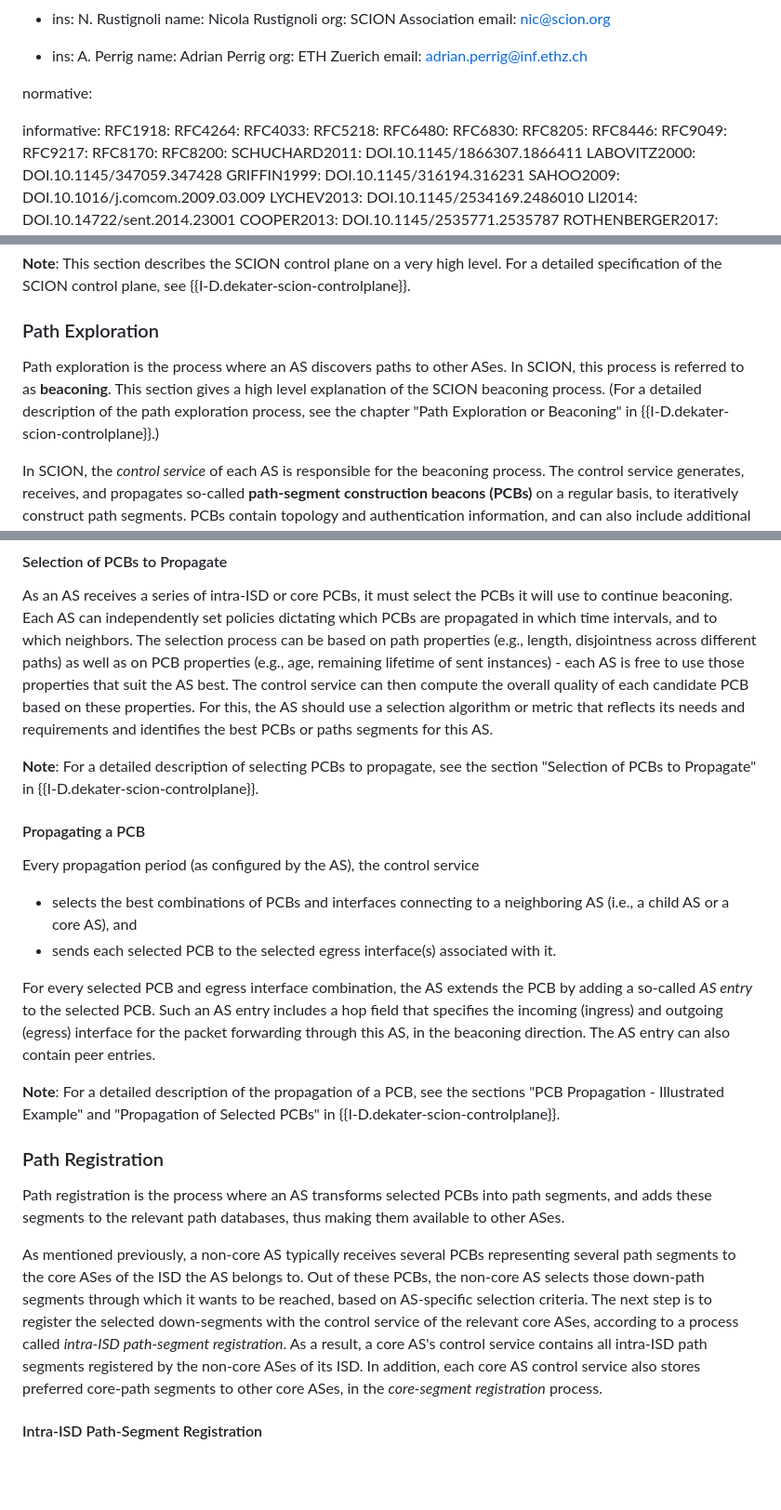
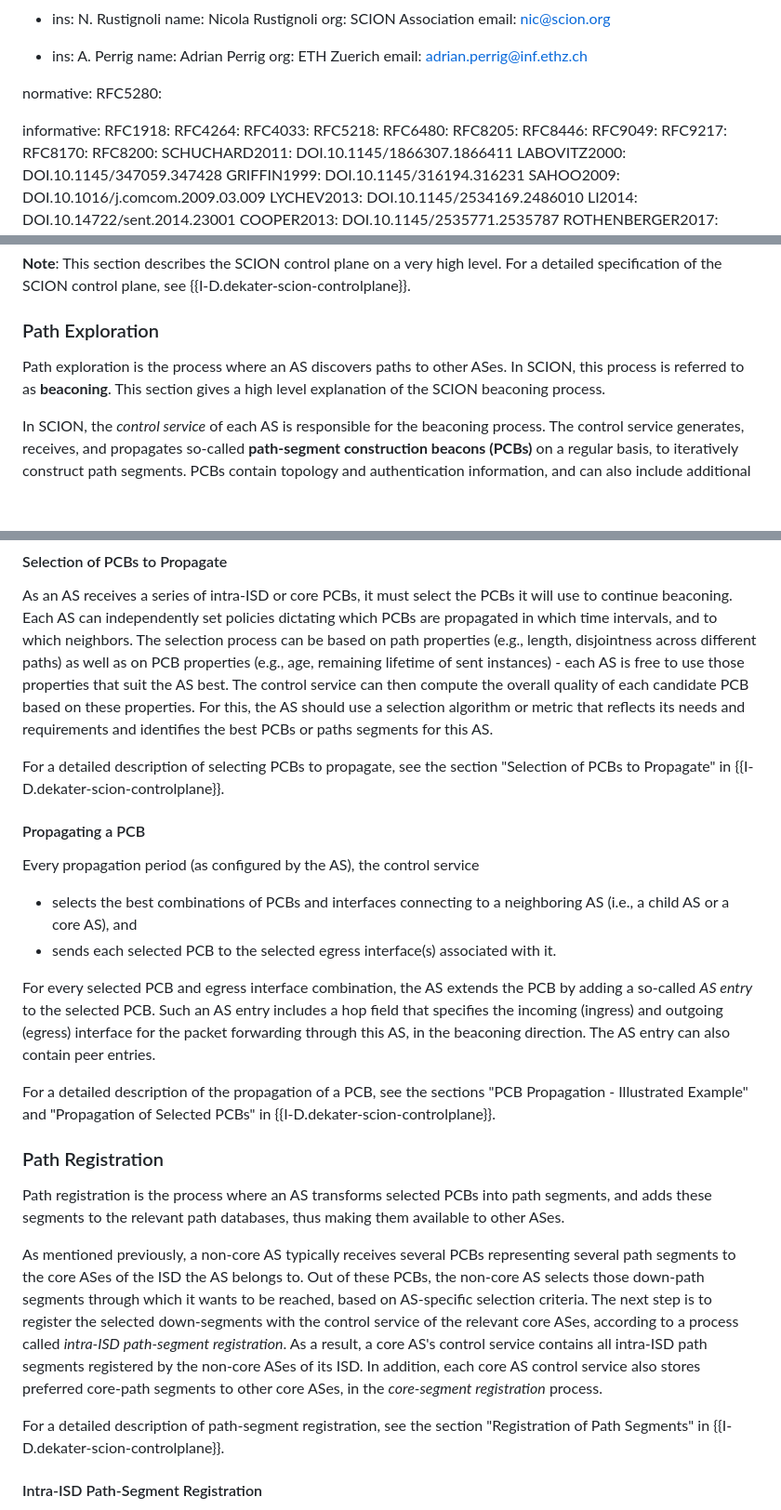
Before and after one commit to scionassociation/scion-overview_I-D, a Markdown page: draft-dekater-panrg-scion-overview.md, 3 parts joined by grey strips. Shown: that part at 93% size. Drawn GitHub-style; blank space fills up the shorter version.

```diff
--- a/draft-dekater-panrg-scion-overview.md
+++ b/draft-dekater-panrg-scion-overview.md
@@ -34,6 +34,7 @@ author:
      email: adrian.perrig@inf.ethz.ch
 
 normative:
+  RFC5280:
 
 
 informative:
@@ -42,7 +43,6 @@ informative:
   RFC4033:
   RFC5218:
   RFC6480:
-  RFC6830:
   RFC8205:
   RFC8446:
   RFC9049:
@@ -550,7 +550,7 @@ The SCION control plane is responsible for discovering path segments and making
 
 ### Path Exploration
 
-Path exploration is the process where an AS discovers paths to other ASes. In SCION, this process is referred to as **beaconing**. This section gives a high level explanation of the SCION beaconing process. (For a detailed description of the path exploration process, see the chapter "Path Exploration or Beaconing" in {{I-D.dekater-scion-controlplane}}.)
+Path exploration is the process where an AS discovers paths to other ASes. In SCION, this process is referred to as **beaconing**. This section gives a high level explanation of the SCION beaconing process.
 
 In SCION, the *control service* of each AS is responsible for the beaconing process. The control service generates, receives, and propagates so-called **path-segment construction beacons (PCBs)** on a regular basis, to iteratively construct path segments. PCBs contain topology and authentication information, and can also include additional metadata that helps with path management and selection. The beaconing process itself is divided into routing processes on two levels, where *inter*-ISD or core beaconing is based on the (selective) sending of PCBs without a defined direction, and *intra*-ISD beaconing on top-to-bottom propagation.
 
@@ -568,7 +568,7 @@ Note that PCBs do not traverse peering links. Instead, peering links are announc
 
 As an AS receives a series of intra-ISD or core PCBs, it must select the PCBs it will use to continue beaconing. Each AS can independently set policies dictating which PCBs are propagated in which time intervals, and to which neighbors. The selection process can be based on path properties (e.g., length, disjointness across different paths) as well as on PCB properties (e.g., age, remaining lifetime of sent instances) - each AS is free to use those properties that suit the AS best. The control service can then compute the overall quality of each candidate PCB based on these properties. For this, the AS should use a selection algorithm or metric that reflects its needs and requirements and identifies the best PCBs or paths segments for this AS.
 
-**Note**: For a detailed description of selecting PCBs to propagate, see the section "Selection of PCBs to Propagate" in {{I-D.dekater-scion-controlplane}}.
+For a detailed description of selecting PCBs to propagate, see the section "Selection of PCBs to Propagate" in {{I-D.dekater-scion-controlplane}}.
 
 
 
@@ -581,7 +581,7 @@ Every propagation period (as configured by the AS), the control service
 
 For every selected PCB and egress interface combination, the AS extends the PCB by adding a so-called *AS entry* to the selected PCB. Such an AS entry includes a hop field that specifies the incoming (ingress) and outgoing (egress) interface for the packet forwarding through this AS, in the beaconing direction. The AS entry can also contain peer entries.
 
-**Note**: For a detailed description of the propagation of a PCB, see the sections "PCB Propagation - Illustrated Example" and "Propagation of Selected PCBs" in {{I-D.dekater-scion-controlplane}}.
+For a detailed description of the propagation of a PCB, see the sections "PCB Propagation - Illustrated Example" and "Propagation of Selected PCBs" in {{I-D.dekater-scion-controlplane}}.
 
 
 ### Path Registration
@@ -589,6 +589,8 @@ For every selected PCB and egress interface combination, the AS extends the PCB
 Path registration is the process where an AS transforms selected PCBs into path segments, and adds these segments to the relevant path databases, thus making them available to other ASes.
 
 As mentioned previously, a non-core AS typically receives several PCBs representing several path segments to the core ASes of the ISD the AS belongs to. Out of these PCBs, the non-core AS selects those down-path segments through which it wants to be reached, based on AS-specific selection criteria. The next step is to register the selected down-segments with the control service of the relevant core ASes, according to a process called *intra-ISD path-segment registration*. As a result, a core AS's control service contains all intra-ISD path segments registered by the non-core ASes of its ISD. In addition, each core AS control service also stores preferred core-path segments to other core ASes, in the *core-segment registration* process.
+
+For a detailed description of path-segment registration, see the section "Registration of Path Segments" in {{I-D.dekater-scion-controlplane}}.
 
 
 #### Intra-ISD Path-Segment Registration
```
Also changed, not shown: other parts of draft-dekater-panrg-scion-overview.md (+18 -25 lines).
